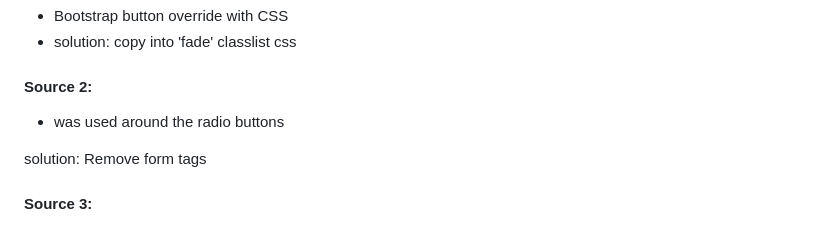
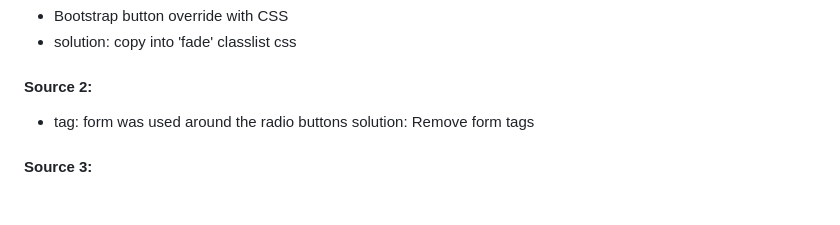
Before and after one commit to ThomasSpare/GuessWho, a Markdown page: README.md, the part around the change. Drawn GitHub-style; blank space fills up the shorter version.

Commit message:
Update debugging in README.md

```diff
--- a/README.md
+++ b/README.md
@@ -85,7 +85,7 @@ The sources for this issues was:
 - Bootstrap button override with CSS
 - solution: copy into 'fade' classlist css
 #### Source 2:
-- <form></form> was used around the radio buttons
+- tag: form was used around the radio buttons
 solution: Remove form tags
 #### Source 3:
 - button has type="submit"
```
